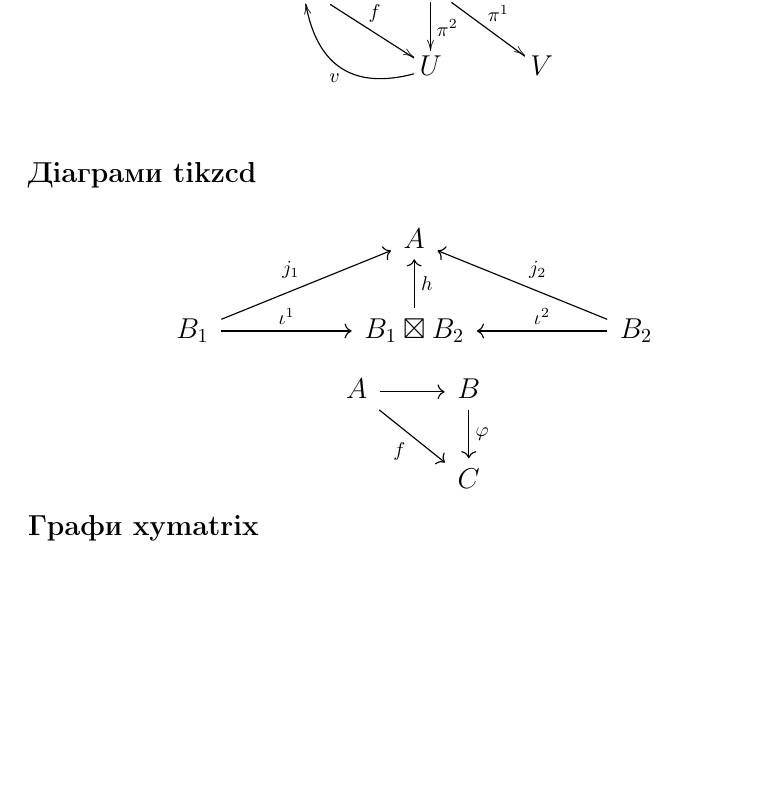
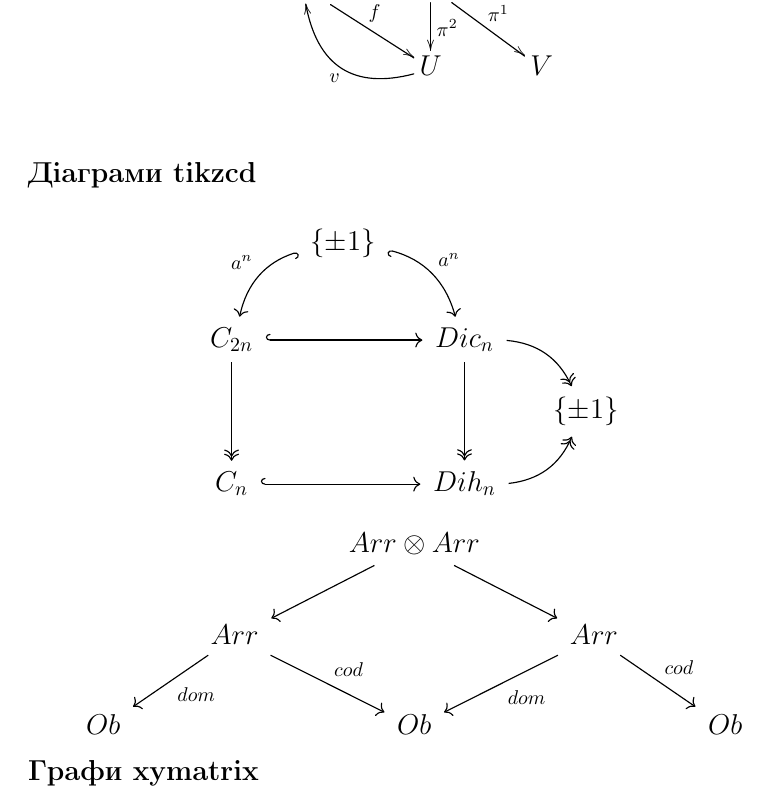
Before and after one commit to xXxRisingTidexXx/math-studies, a LaTeX document (diagrams.tex): part of page 1 of 2 before the commit and part of page 1 of 3 after it, cut so that both start at the same text, the shorter picture padded with empty space. Compiled offline with pdfLaTeX.

Commit message:
Finished tikz diagrams

```diff
--- a/diagrams.tex
+++ b/diagrams.tex
@@ -46,16 +46,19 @@
     \textbf{Діаграми tikzcd}
 
     \[
-        \begin{tikzcd}[column sep=huge]
-            \ & A &\ \\
-            B_1\urar{j_1}\rar{\iota^{1}} & B_1\boxtimes B_2\uar[swap]{h}
-            & B_2\ular[swap]{j_2}\lar[swap]{\iota^{2}}
+        \begin{tikzcd}[column sep=small,row sep=small]
+            & \{\pm 1\} \arrow[hook,bend right,swap]{ldd}{a ^ n} \arrow[hook',bend left]{rdd}{a ^ n} \\
+            & & & \\
+            C_{2 n} \arrow[hook]{rr} \arrow[two heads]{dd} & & Dic_n \arrow[two heads]{dd} \arrow[bend left,two heads]{rd} \\
+            & & & \{\pm 1\} \\
+            C_n \arrow[hook]{rr} & & Dih_n \arrow[bend right,two heads]{ru}
         \end{tikzcd}
     \]
     \[
         \begin{tikzcd}
-            A \drar[swap]{f} \rar & B \dar{\varphi} \\
-            & C
+            & & Arr \otimes Arr \arrow{ld} \arrow{rd} \\
+            & Arr \arrow{ld}{dom} \arrow{rd}{cod} & & Arr \arrow{ld}{dom} \arrow{rd}{cod} \\
+            Ob & & Ob & & Ob
         \end{tikzcd}
     \]
 
```
